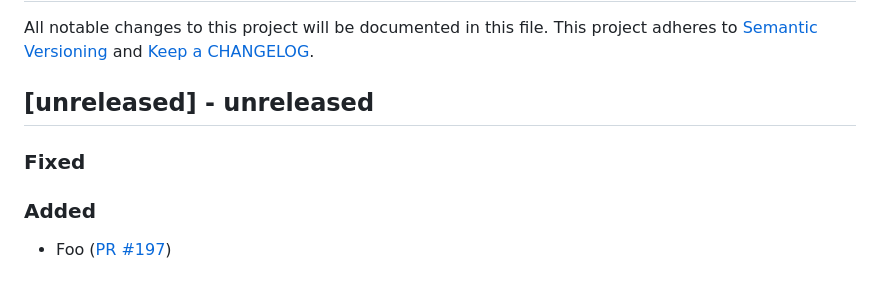
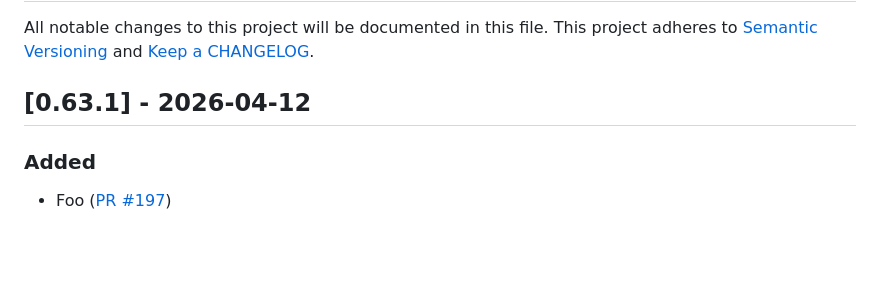
Before and after one commit to ponylang/action-testing, a Markdown page: CHANGELOG.md, the part around the change. Drawn GitHub-style; blank space fills up the shorter version.

Commit message:
Update CHANGELOG.md in preparation for 0.63.1 release

```diff
--- a/CHANGELOG.md
+++ b/CHANGELOG.md
@@ -2,10 +2,7 @@
 
 All notable changes to this project will be documented in this file. This project adheres to [Semantic Versioning](http://semver.org/) and [Keep a CHANGELOG](http://keepachangelog.com/).
 
-## [unreleased] - unreleased
-
-### Fixed
-
+## [0.63.1] - 2026-04-12
 
 ### Added
 
```
